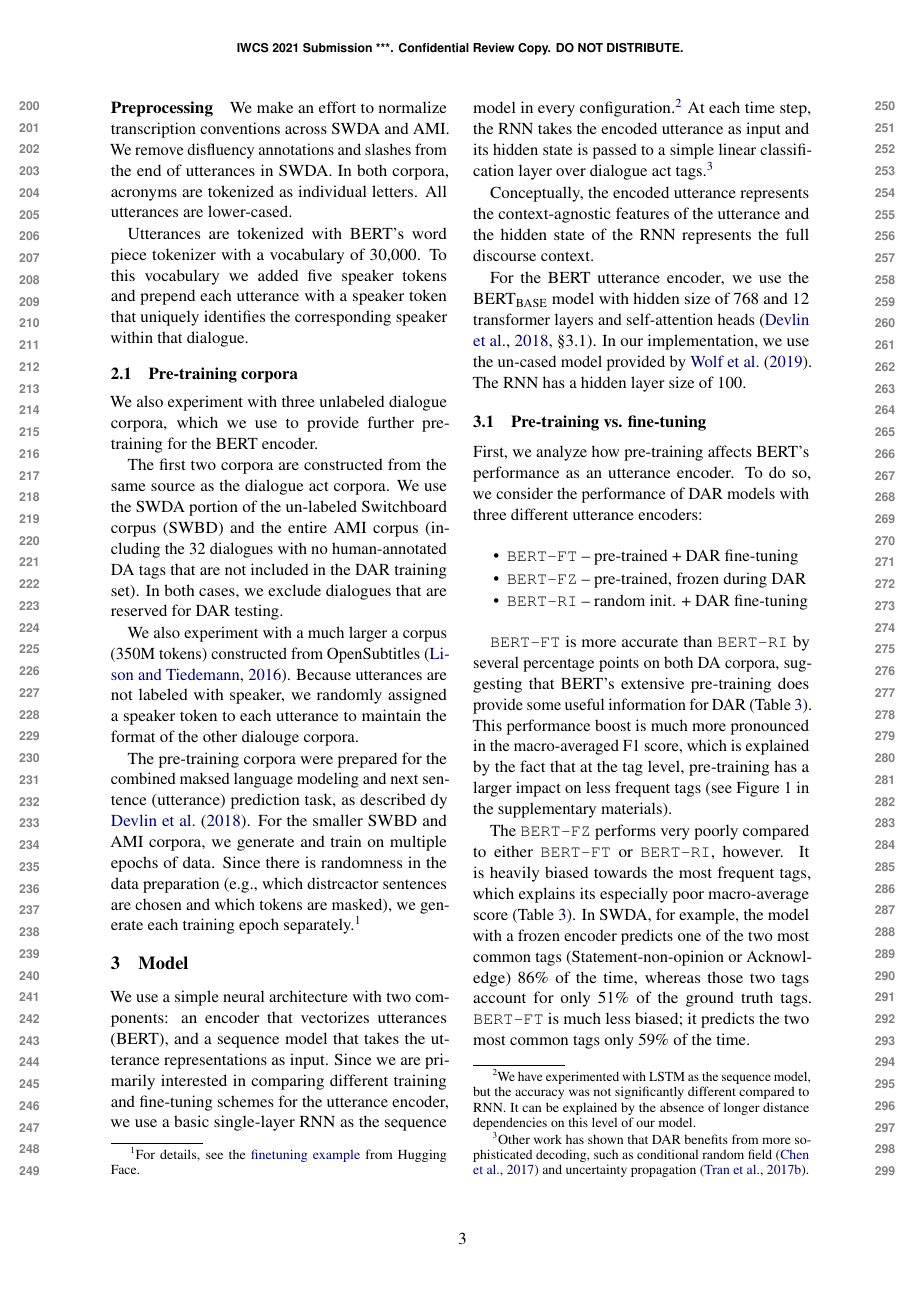
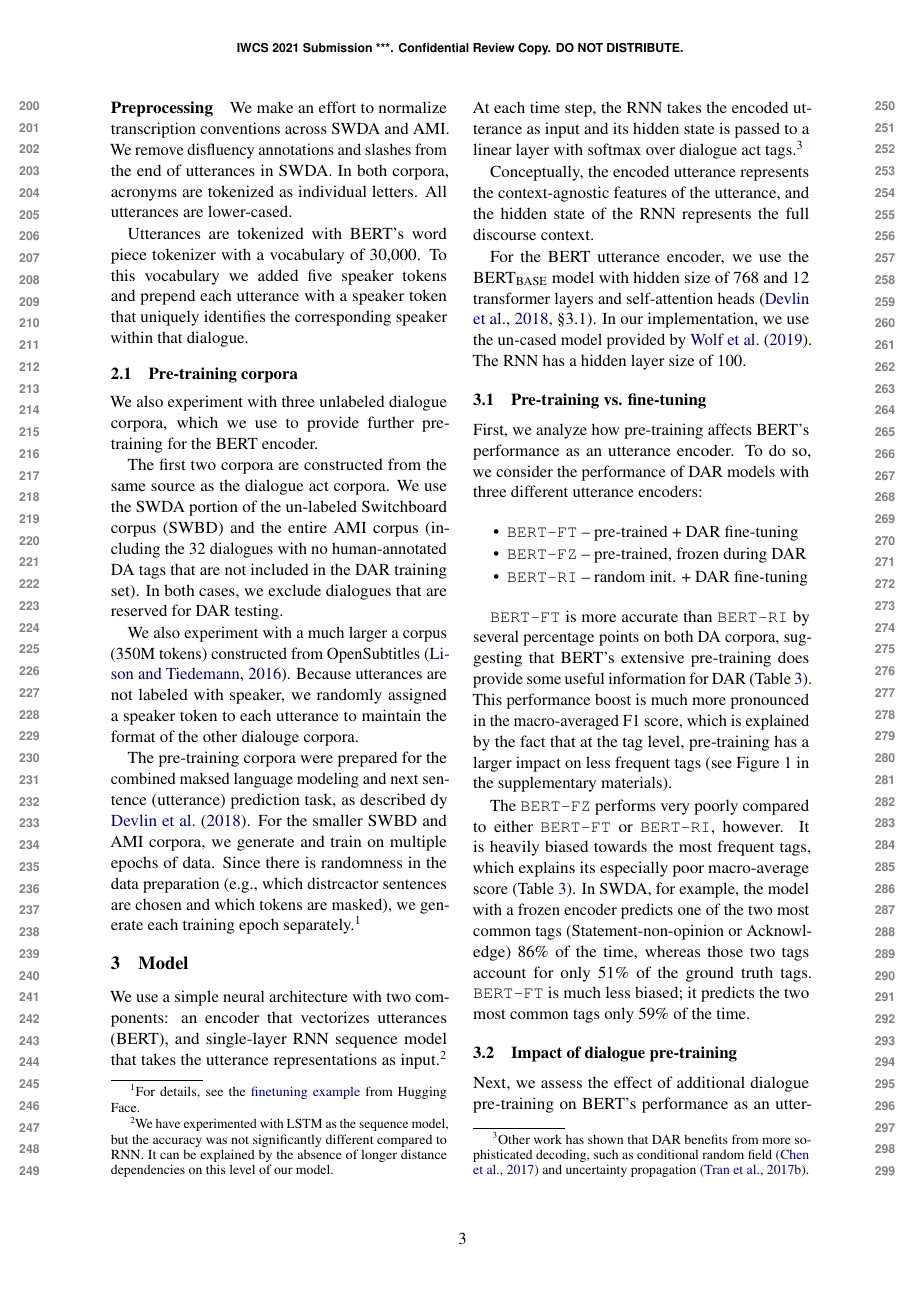
Before and after one commit to GU-CLASP/DistributionalDiscourse, a LaTeX paper (reports/IWCS2021/iwcs-short-paper.tex): page 3 of 6. Compiled offline with pdfLaTeX.

Commit message:
small edits

```diff
--- a/reports/IWCS2021/iwcs-short-paper.tex
+++ b/reports/IWCS2021/iwcs-short-paper.tex
@@ -260,14 +260,15 @@ For the smaller SWBD and AMI corpora, we generate and train on multiple epochs o
 
 We use a simple neural architecture with two components:
 an encoder that vectorizes utterances (BERT),
-and a sequence model that takes the utterance representations as input.
-Since we are primarily interested in comparing different training and fine-tuning schemes for the utterance encoder,
-we use a basic single-layer RNN as the sequence model in every configuration.\footnote{We have experimented with LSTM as the sequence model, but the accuracy was not significantly different compared to RNN. It can be explained by the absence of longer distance dependencies on this level of our model.}
+and single-layer RNN sequence model that takes the utterance representations as input.\footnote{
+We have experimented with LSTM as the sequence model, but the accuracy was not significantly different compared to RNN. It can be explained by the absence of longer distance dependencies on this level of our model.}
+%Since we are primarily interested in comparing different training and fine-tuning schemes for the utterance encoder,
+%we use a basic single-layer RNN as the sequence model in every configuration.
 At each time step, the RNN takes the encoded utterance as input
-and its hidden state is passed to a simple linear classification layer over dialogue act tags.\footnote{
+and its hidden state is passed to a linear layer with softmax over dialogue act tags.\footnote{
 Other work has shown that DAR benefits from more sophisticated decoding, such as conditional random field \citep{chenDialogueActRecognition2017} and uncertainty propagation \citep{tranPreservingDistributionalInformation2017}.}
 
-Conceptually, the encoded utterance represents the context-agnostic features of the utterance
+Conceptually, the encoded utterance represents the context-agnostic features of the utterance,
 and the hidden state of the RNN represents the full discourse context.
 
 %As a baseline utterance encoder, we use a word-level CNN with window sizes of 3, 4, and 5, each with 100 feature maps \citep{kimConvolutionalNeuralNetworks2014}.
```
Also changed, not shown: reports/IWCS2021/iwcs-short-paper.tex (4 more changed lines).
